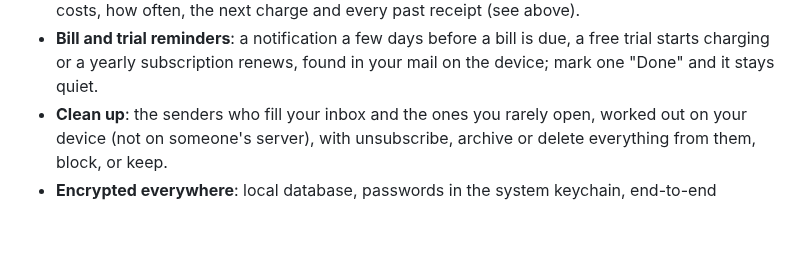
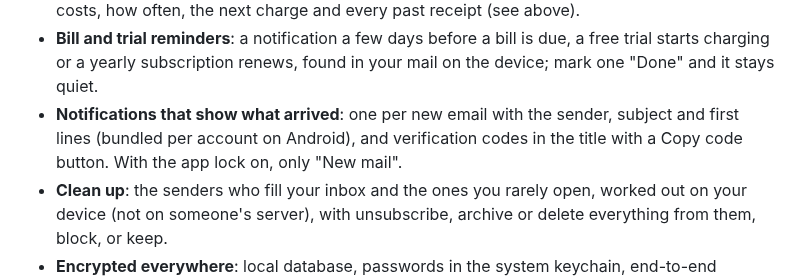
Before and after one commit to pawtaetoe/Citusmail, a Markdown page: README.md, the part around the change. Rendered like a GitHub page; blank space fills up the shorter version.

```diff
--- a/README.md
+++ b/README.md
@@ -103,6 +103,10 @@ are at the bottom of the screen, within reach of one thumb.
 - **Bill and trial reminders**: a notification a few days before a bill
   is due, a free trial starts charging or a yearly subscription renews,
   found in your mail on the device; mark one "Done" and it stays quiet.
+- **Notifications that show what arrived**: one per new email with the
+  sender, subject and first lines (bundled per account on Android), and
+  verification codes in the title with a Copy code button. With the app
+  lock on, only "New mail".
 - **Clean up**: the senders who fill your inbox and the ones you rarely
   open, worked out on your device (not on someone's server), with
   unsubscribe, archive or delete everything from them, block, or keep.
```
Also changed, not shown: PRIVACY.md (+8 -4 lines), docs/privacy-policy.md (+1 -1 lines).
